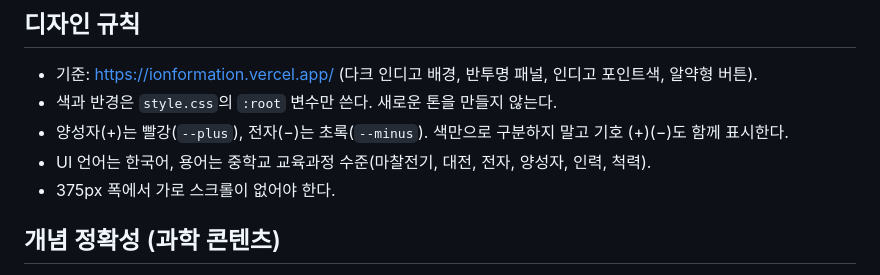
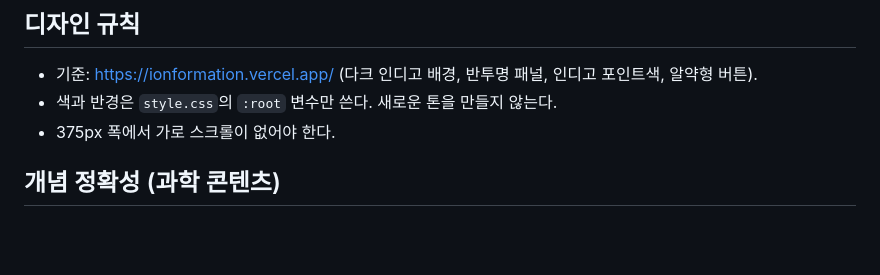
Before and after one commit to mrdoolee/science-simulation-project, a Markdown page: CLAUDE.md, the part around the change. GitHub-like rendering; blank space fills up the shorter version.

Commit message:
docs: CLAUDE.md 디자인 규칙에서 마찰전기 한정 항목 삭제
Co-Authored-By: Claude Sonnet 5 <noreply@anthropic.com>

```diff
--- a/CLAUDE.md
+++ b/CLAUDE.md
@@ -25,8 +25,6 @@
 
 - 기준: https://ionformation.vercel.app/ (다크 인디고 배경, 반투명 패널, 인디고 포인트색, 알약형 버튼).
 - 색과 반경은 `style.css`의 `:root` 변수만 쓴다. 새로운 톤을 만들지 않는다.
-- 양성자(+)는 빨강(`--plus`), 전자(−)는 초록(`--minus`). 색만으로 구분하지 말고 기호 (+)(−)도 함께 표시한다.
-- UI 언어는 한국어, 용어는 중학교 교육과정 수준(마찰전기, 대전, 전자, 양성자, 인력, 척력).
 - 375px 폭에서 가로 스크롤이 없어야 한다.
 
 ## 개념 정확성 (과학 콘텐츠)
```
